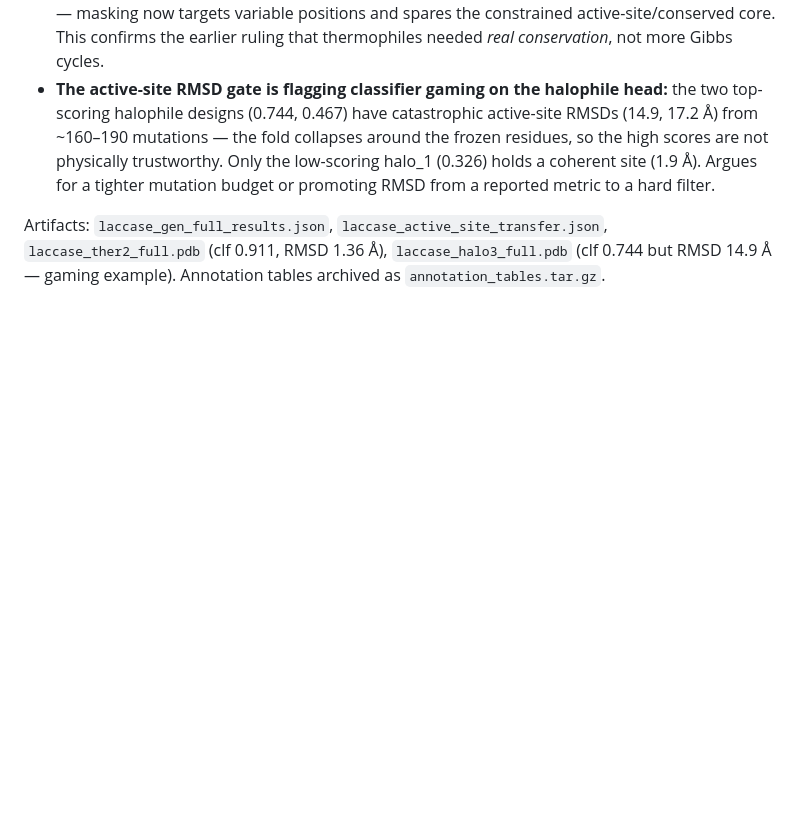
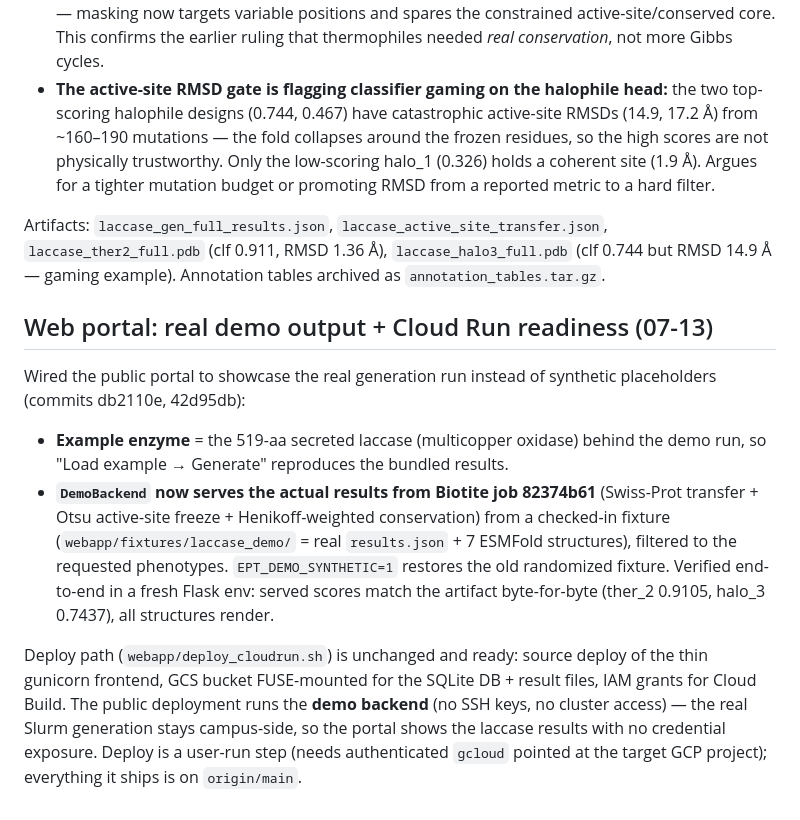
Before and after one commit to jayman1466/Extremophilic-Protein-Translator, a Markdown page: labnotebook.md, the part around the change. Drawn GitHub-style; blank space fills up the shorter version.

Commit message:
labnotebook: web portal real-demo output + Cloud Run readiness

```diff
--- a/labnotebook.md
+++ b/labnotebook.md
@@ -1035,3 +1035,25 @@ Artifacts: `laccase_gen_full_results.json`, `laccase_active_site_transfer.json`,
 `laccase_ther2_full.pdb` (clf 0.911, RMSD 1.36 Å), `laccase_halo3_full.pdb`
 (clf 0.744 but RMSD 14.9 Å — gaming example). Annotation tables archived as
 `annotation_tables.tar.gz`.
+
+## Web portal: real demo output + Cloud Run readiness (07-13)
+
+Wired the public portal to showcase the real generation run instead of synthetic
+placeholders (commits db2110e, 42d95db):
+
+- **Example enzyme** = the 519-aa secreted laccase (multicopper oxidase) behind the
+  demo run, so "Load example → Generate" reproduces the bundled results.
+- **`DemoBackend` now serves the actual results from Biotite job 82374b61** (Swiss-Prot
+  transfer + Otsu active-site freeze + Henikoff-weighted conservation) from a checked-in
+  fixture (`webapp/fixtures/laccase_demo/` = real `results.json` + 7 ESMFold structures),
+  filtered to the requested phenotypes. `EPT_DEMO_SYNTHETIC=1` restores the old
+  randomized fixture. Verified end-to-end in a fresh Flask env: served scores match the
+  artifact byte-for-byte (ther_2 0.9105, halo_3 0.7437), all structures render.
+
+Deploy path (`webapp/deploy_cloudrun.sh`) is unchanged and ready: source deploy of the
+thin gunicorn frontend, GCS bucket FUSE-mounted for the SQLite DB + result files, IAM
+grants for Cloud Build. The public deployment runs the **demo backend** (no SSH keys,
+no cluster access) — the real Slurm generation stays campus-side, so the portal shows
+the laccase results with no credential exposure. Deploy is a user-run step (needs
+authenticated `gcloud` pointed at the target GCP project); everything it ships is on
+`origin/main`.
```
